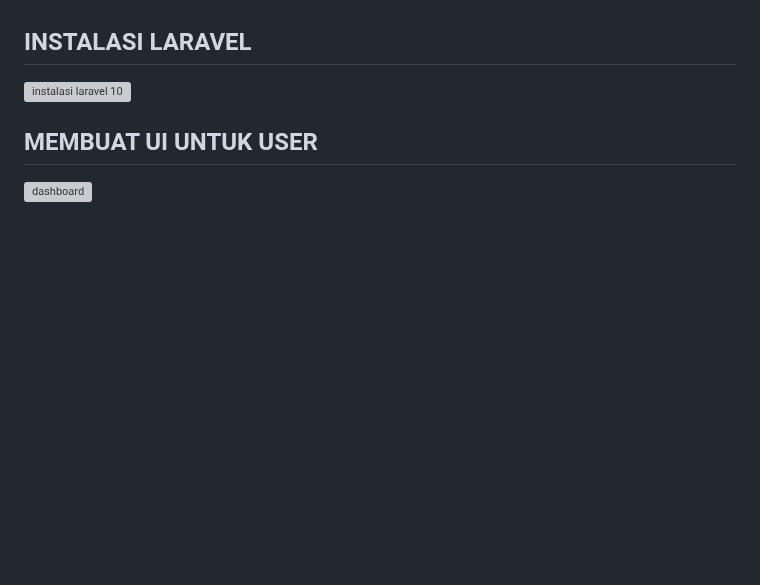
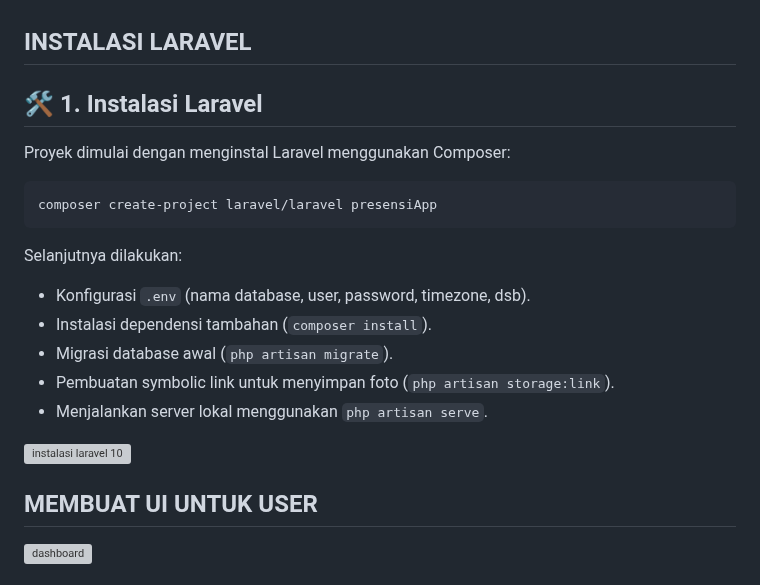
Before and after one commit to Roana28/Laravel, a Markdown page: README.md, the part around the change. Rendered like a GitHub page; blank space fills up the shorter version; grey boxes are pictures that could not be loaded.

````diff
--- a/README.md
+++ b/README.md
@@ -17,6 +17,21 @@ Dalam menghadapi tantangan tersebut, perusahaan membutuhkan solusi berbasis tekn
 
 
 ## INSTALASI LARAVEL
+## 🛠️ 1. Instalasi Laravel
+
+Proyek dimulai dengan menginstal Laravel menggunakan Composer:
+
+```
+composer create-project laravel/laravel presensiApp
+```
+
+Selanjutnya dilakukan:
+- Konfigurasi `.env` (nama database, user, password, timezone, dsb).
+- Instalasi dependensi tambahan (`composer install`).
+- Migrasi database awal (`php artisan migrate`).
+- Pembuatan symbolic link untuk menyimpan foto (`php artisan storage:link`).
+- Menjalankan server lokal menggunakan `php artisan serve`.
+
 ![instalasi laravel 10](https://github.com/user-attachments/assets/9abe20bc-0198-4d03-bd2a-a686603383c9)
 ## MEMBUAT UI UNTUK USER
 ![dashboard](https://github.com/user-attachments/assets/559f985b-5412-4d78-b2e1-b7ce208ac8c5)
````
